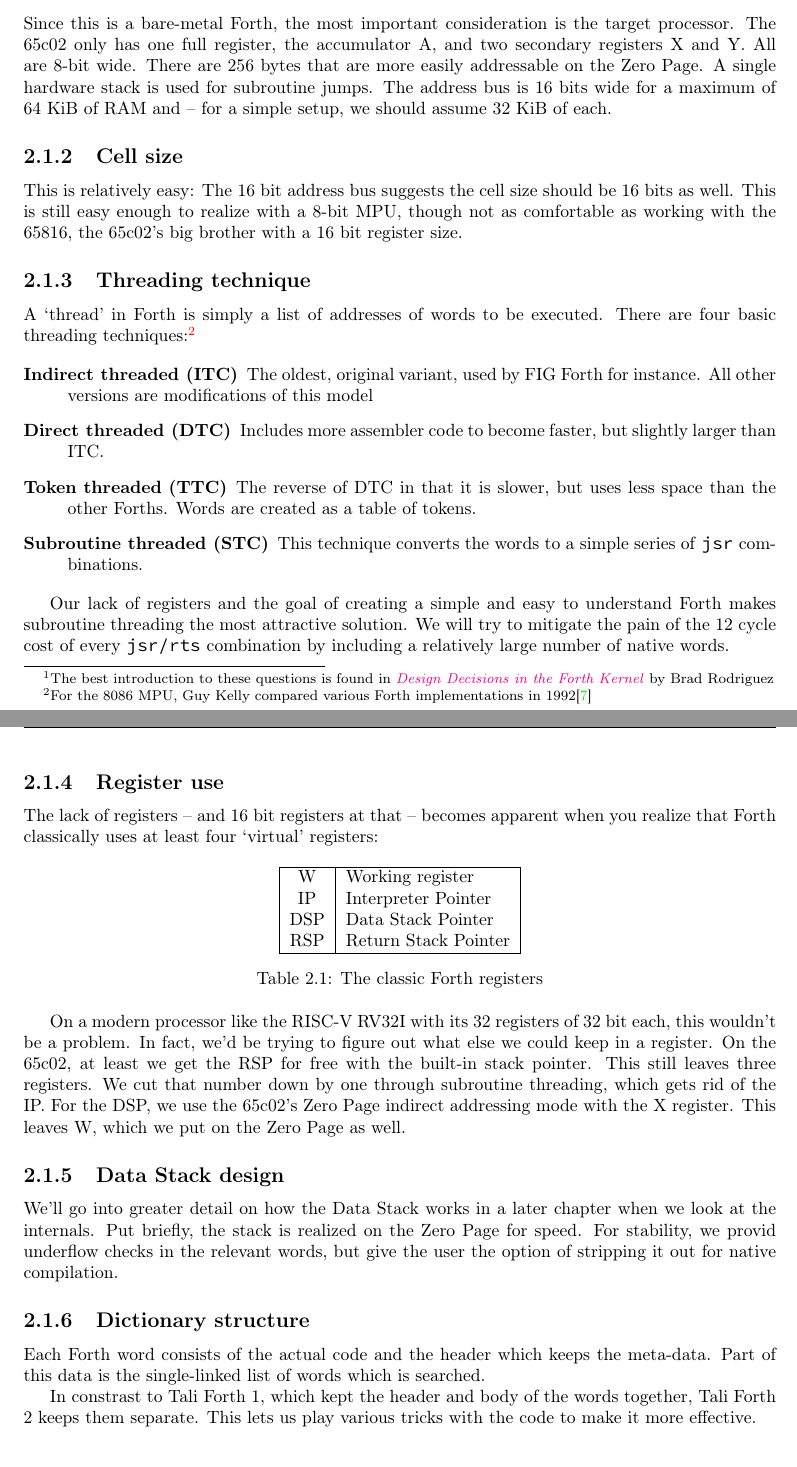
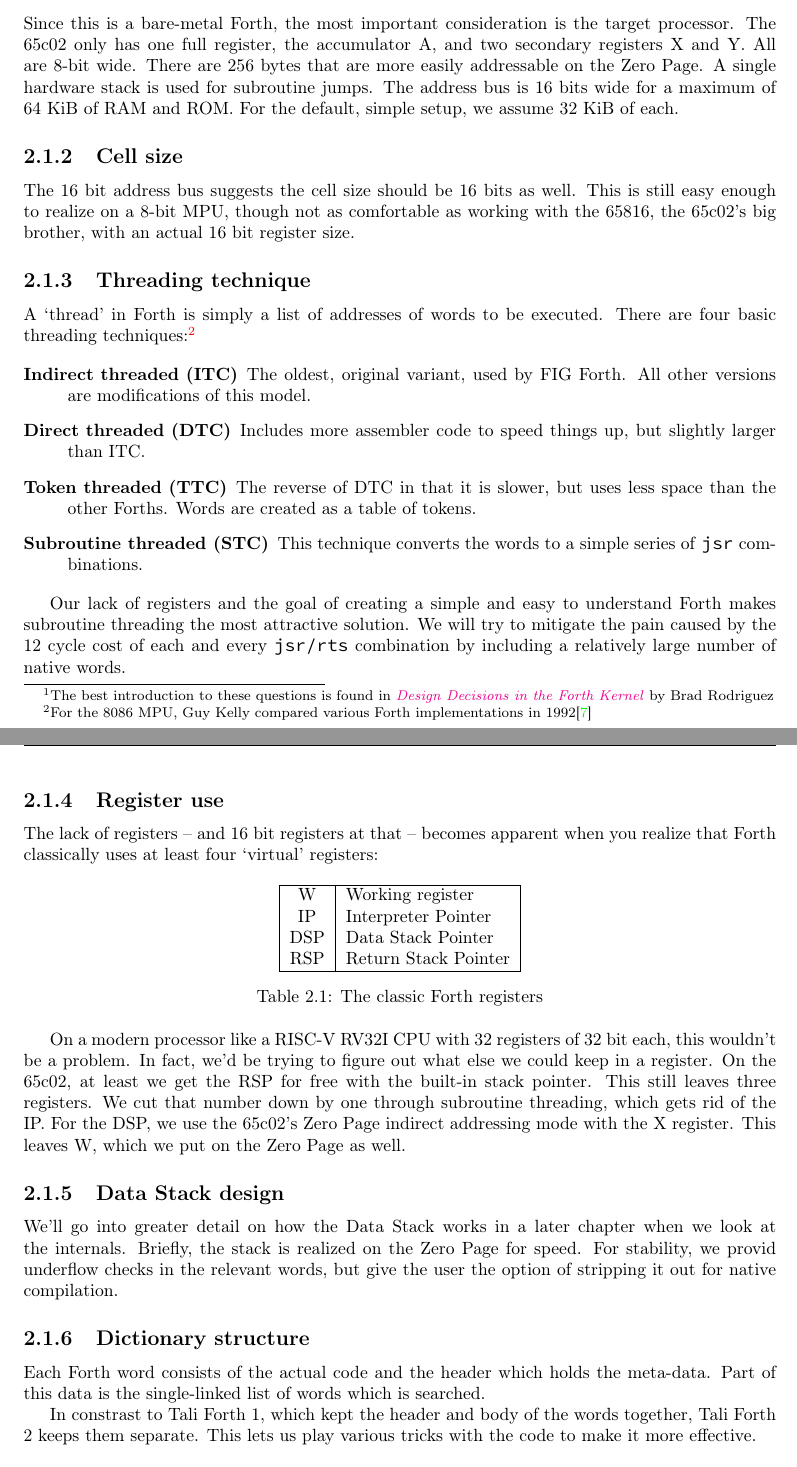
Before and after one commit to scotws/TaliForth2, a LaTeX document (docs/manual.tex, which reads docs/ch_overview.tex): two parts of pages 11 and 12 of 45, joined at a grey line, cut so that both start at the same text. Compiled offline with pdfLaTeX.

Commit message:
Minor edits

```diff
--- a/docs/ch_overview.tex
+++ b/docs/ch_overview.tex
@@ -20,15 +20,15 @@ A\index{accumulator}, and two secondary registers X\index{X register} and
 Y\index{Y register}. All are 8-bit wide. There are 256 bytes that are more
 easily addressable on the Zero Page\index{Zero Page}. A single hardware stack is
 used for subroutine jumps. The address bus\index{address bus} is 16 bits wide
-for a maximum of 64 KiB of RAM\index{RAM} and \index{ROM} -- for a simple setup,
-we should assume 32 KiB of each.
+for a maximum of 64 KiB of RAM\index{RAM} and ROM\index{ROM}. For the default,
+simple setup, we assume 32 KiB of each.
 
 \subsection{Cell size}
 
-This is relatively easy: The 16 bit address bus\index{address bus} suggests the
-cell size should be 16 bits as well. This is still easy enough to realize with a
-8-bit MPU, though not as comfortable as working with the 65816\index{65816}, the
-65c02's big brother with a 16 bit register size.
+The 16 bit address bus\index{address bus} suggests the cell size should be 16
+bits as well. This is still easy enough to realize on a 8-bit MPU, though not as
+comfortable as working with the 65816\index{65816}, the 65c02's big brother,
+with an actual 16 bit register size.
 
 \subsection{Threading technique}\index{threading}
 
@@ -39,10 +39,10 @@ Kelly\index{Kelly, Guy} compared various Forth implementations in
 
 \begin{description}
         \item [Indirect threaded (ITC)] The oldest, original variant, used by FIG
-                Forth\index{FIG Forth} for instance. All other versions are
-                modifications of this model
-        \item [Direct threaded (DTC)] Includes more assembler code to become faster, but
-                slightly larger than ITC.
+                Forth\index{FIG Forth}. All other versions are modifications of this
+                model.
+        \item [Direct threaded (DTC)] Includes more assembler code to speed
+                things up, but slightly larger than ITC.
         \item [Token threaded (TTC)] The reverse of DTC in that it is slower, but uses
                 less space than the other Forths. Words are created as a table
                 of tokens.
@@ -52,8 +52,9 @@ Kelly\index{Kelly, Guy} compared various Forth implementations in
 
 Our lack of registers and the goal of creating a simple and easy to understand
 Forth makes subroutine threading the most attractive solution. We will try to
-mitigate the pain of the 12 cycle cost of every \texttt{jsr/rts} combination by
-including a relatively large number of native words\index{native words}.
+mitigate the pain caused by the 12 cycle cost of each and every \texttt{jsr/rts}
+combination by including a relatively large number of native words\index{native
+words}.
 
 \subsection{Register use}
 
@@ -74,20 +75,20 @@ you realize that Forth classically uses at least four `virtual' registers:
         \caption{The classic Forth registers}
 \end{table}
 
-On a modern processor like the RISC-V\index{RISC-V} RV32I with its 32 registers
-of 32 bit each, this wouldn't be a problem. In fact, we'd be trying to figure
-out what else we could keep in a register. On the 65c02, at least we get the RSP
-for free with the built-in stack pointer. This still leaves three registers. We
-cut that number down by one through subroutine threading, which gets rid of the
-IP. For the DSP, we use the 65c02's Zero Page\index{Zero Page} indirect
-addressing mode with the X register\index{X register}. This leaves W, which we
-put on the Zero Page as well.
+On a modern processor like a RISC-V\index{RISC-V} RV32I CPU with 32 registers of
+32 bit each, this wouldn't be a problem. In fact, we'd be trying to figure out
+what else we could keep in a register. On the 65c02, at least we get the RSP for
+free with the built-in stack pointer. This still leaves three registers. We cut
+that number down by one through subroutine threading, which gets rid of the IP.
+For the DSP, we use the 65c02's Zero Page\index{Zero Page} indirect addressing
+mode with the X register\index{X register}. This leaves W, which we put on the
+Zero Page as well.
 
 
 \subsection{Data Stack design}
 
 We'll go into greater detail on how the Data Stack works in a later chapter when
-we look at the internals. Put briefly, the stack is realized on the Zero
+we look at the internals. Briefly, the stack is realized on the Zero
 Page\index{Zero Page} for speed. For stability, we provid underflow
 checks\index{underflow!detection} in the relevant words, but give the user the
 option of stripping it out for native compilation\index{native compilation}.
@@ -96,7 +97,7 @@ option of stripping it out for native compilation\index{native compilation}.
 \subsection{Dictionary structure}
 
 Each Forth word consists of the actual code and the header\index{header} which
-keeps the meta-data. Part of this data is the single-linked list of words which
+holds the meta-data. Part of this data is the single-linked list of words which
 is searched.
 
 In constrast to Tali Forth 1\index{Tali Forth 1}, which kept the header and body
```
Also changed, not shown: docs/manual.pdf, 2 other files.
